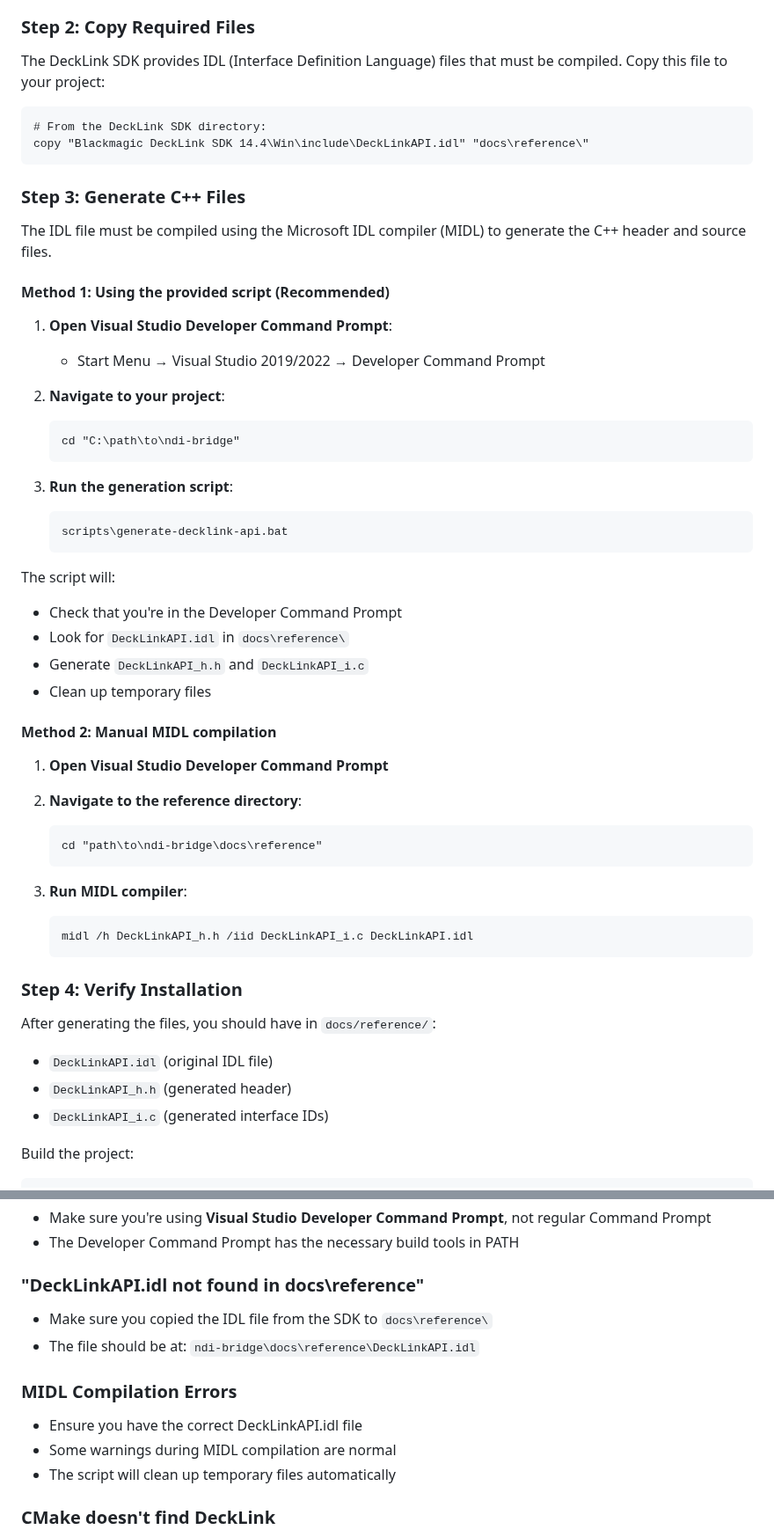
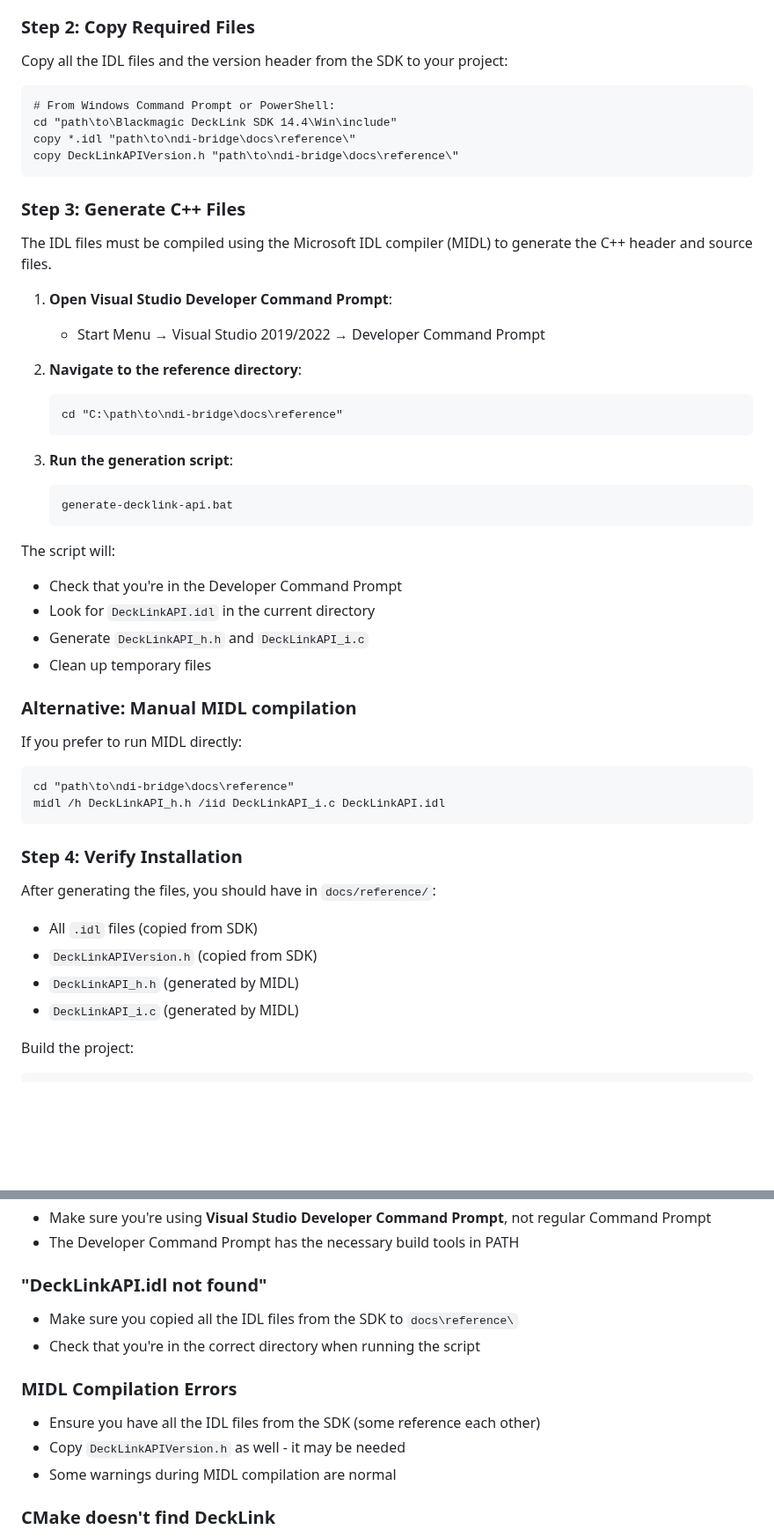
Before and after one commit to zbynekdrlik/ndi-bridge, a Markdown page: docs/decklink-sdk-setup.md, 2 parts joined by grey strips. Shown at 88% size. Rendered like a GitHub page; blank space fills up the shorter version.

Commit message:
Update documentation for new local script workflow

````diff
--- a/docs/decklink-sdk-setup.md
+++ b/docs/decklink-sdk-setup.md
@@ -33,58 +34,53 @@ The DeckLink SDK files are proprietary files owned by Blackmagic Design and cann
 
 ### Step 2: Copy Required Files
 
-The DeckLink SDK provides IDL (Interface Definition Language) files that must be compiled. Copy this file to your project:
+Copy all the IDL files and the version header from the SDK to your project:
 
 ```cmd
-# From the DeckLink SDK directory:
-copy "Blackmagic DeckLink SDK 14.4\Win\include\DeckLinkAPI.idl" "docs\reference\"
+# From Windows Command Prompt or PowerShell:
+cd "path\to\Blackmagic DeckLink SDK 14.4\Win\include"
+copy *.idl "path\to\ndi-bridge\docs\reference\"
+copy DeckLinkAPIVersion.h "path\to\ndi-bridge\docs\reference\"
 ```
 
 ### Step 3: Generate C++ Files
 
-The IDL file must be compiled using the Microsoft IDL compiler (MIDL) to generate the C++ header and source files.
-
-#### Method 1: Using the provided script (Recommended)
+The IDL files must be compiled using the Microsoft IDL compiler (MIDL) to generate the C++ header and source files.
 
 1. **Open Visual Studio Developer Command Prompt**:
    - Start Menu → Visual Studio 2019/2022 → Developer Command Prompt
 
-2. **Navigate to your project**:
+2. **Navigate to the reference directory**:
    ```cmd
-   cd "C:\path\to\ndi-bridge"
+   cd "C:\path\to\ndi-bridge\docs\reference"
    ```
 
 3. **Run the generation script**:
    ```cmd
-   scripts\generate-decklink-api.bat
+   generate-decklink-api.bat
    ```
 
 The script will:
 - Check that you're in the Developer Command Prompt
-- Look for `DeckLinkAPI.idl` in `docs\reference\`
+- Look for `DeckLinkAPI.idl` in the current directory
 - Generate `DeckLinkAPI_h.h` and `DeckLinkAPI_i.c`
 - Clean up temporary files
 
-#### Method 2: Manual MIDL compilation
+### Alternative: Manual MIDL compilation
 
-1. **Open Visual Studio Developer Command Prompt**
-
-2. **Navigate to the reference directory**:
-   ```cmd
-   cd "path\to\ndi-bridge\docs\reference"
-   ```
-
-3. **Run MIDL compiler**:
-   ```cmd
-   midl /h DeckLinkAPI_h.h /iid DeckLinkAPI_i.c DeckLinkAPI.idl
-   ```
+If you prefer to run MIDL directly:
+```cmd
+cd "path\to\ndi-bridge\docs\reference"
+midl /h DeckLinkAPI_h.h /iid DeckLinkAPI_i.c DeckLinkAPI.idl
+```
 
 ### Step 4: Verify Installation
 
 After generating the files, you should have in `docs/reference/`:
-- `DeckLinkAPI.idl` (original IDL file)
-- `DeckLinkAPI_h.h` (generated header)
-- `DeckLinkAPI_i.c` (generated interface IDs)
+- All `.idl` files (copied from SDK)
+- `DeckLinkAPIVersion.h` (copied from SDK)
+- `DeckLinkAPI_h.h` (generated by MIDL)
+- `DeckLinkAPI_i.c` (generated by MIDL)
 
 Build the project:
 ```bash
@@ -111,14 +107,14 @@ cmake -DUSE_DECKLINK=OFF ..
 - Make sure you're using **Visual Studio Developer Command Prompt**, not regular Command Prompt
 - The Developer Command Prompt has the necessary build tools in PATH
 
-### "DeckLinkAPI.idl not found in docs\reference"
-- Make sure you copied the IDL file from the SDK to `docs\reference\`
-- The file should be at: `ndi-bridge\docs\reference\DeckLinkAPI.idl`
+### "DeckLinkAPI.idl not found"
+- Make sure you copied all the IDL files from the SDK to `docs\reference\`
+- Check that you're in the correct directory when running the script
 
 ### MIDL Compilation Errors
-- Ensure you have the correct DeckLinkAPI.idl file
+- Ensure you have all the IDL files from the SDK (some reference each other)
+- Copy `DeckLinkAPIVersion.h` as well - it may be needed
 - Some warnings during MIDL compilation are normal
-- The script will clean up temporary files automatically
 
 ### CMake doesn't find DeckLink
 - Check that both `DeckLinkAPI_h.h` and `DeckLinkAPI_i.c` exist in `docs\reference\`
````
Also changed, not shown: other parts of docs/decklink-sdk-setup.md (+5 -4 lines).
